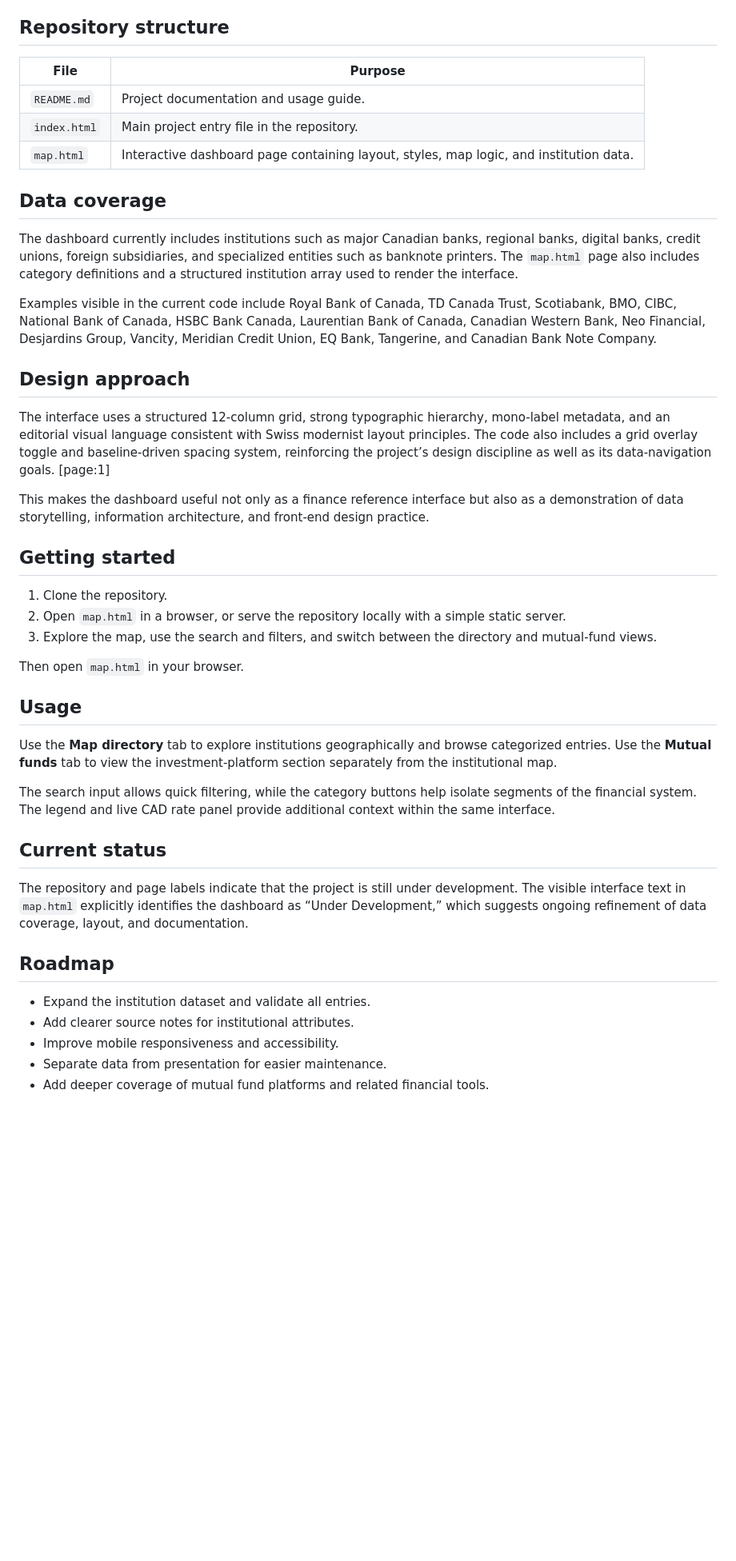
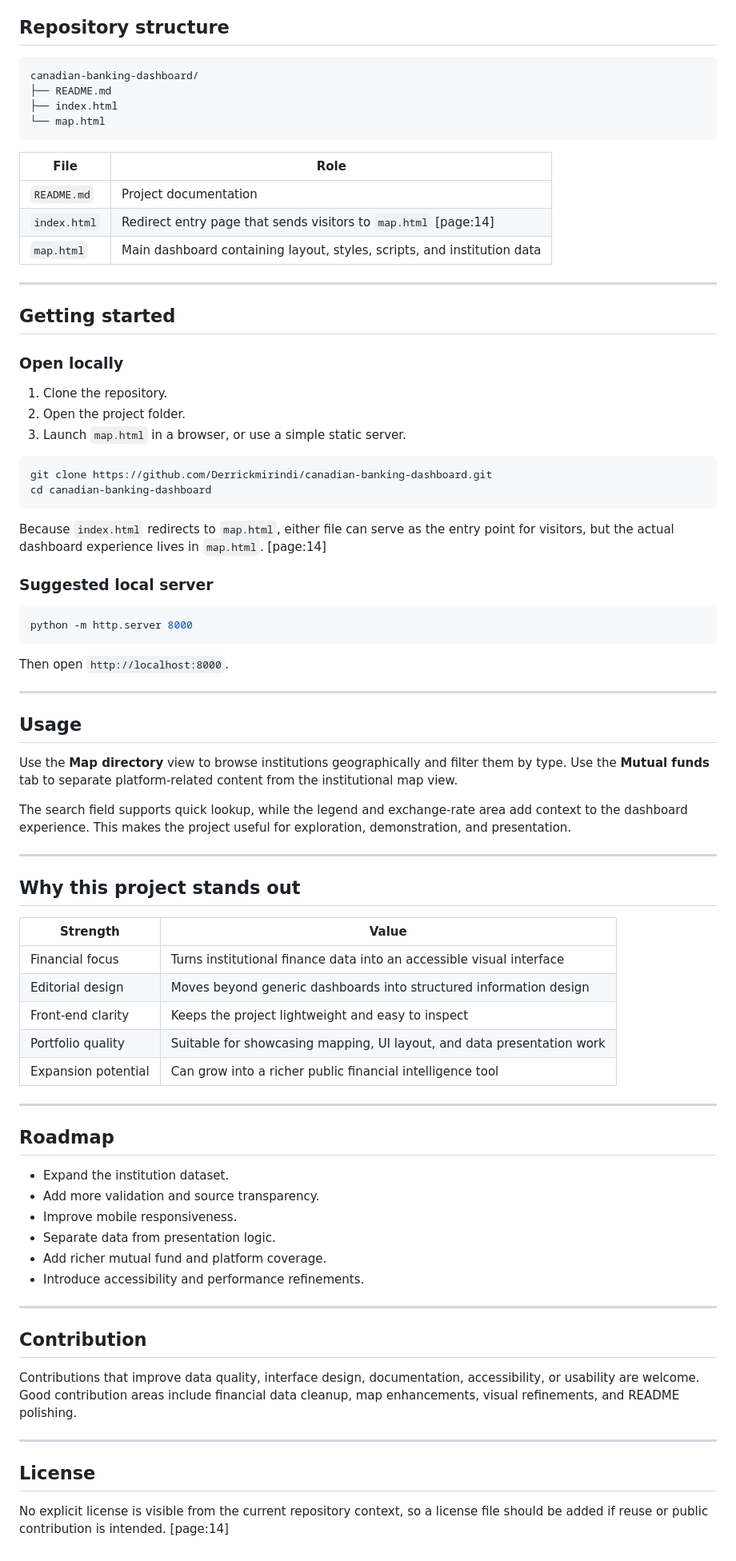
Before and after one commit to Derrickmirindi/canadian-banking-dashboard, a Markdown page: README.md, the part around one of its changes. Shown at 80% size. Rendered like a GitHub page; blank space fills up the shorter version.

````diff
--- a/README.md
+++ b/README.md
@@ -24,46 +82,83 @@ The project is designed as an interactive reference tool for users who want to e
 
 ## Repository structure
 
-| File | Purpose |
-|------|---------|
-| `README.md` | Project documentation and usage guide.  |
-| `index.html` | Main project entry file in the repository.  |
-| `map.html` | Interactive dashboard page containing layout, styles, map logic, and institution data. |
+```text
+canadian-banking-dashboard/
+├── README.md
+├── index.html
+└── map.html
+```
 
-## Data coverage
+| File | Role |
+|------|------|
+| `README.md` | Project documentation |
+| `index.html` | Redirect entry page that sends visitors to `map.html` [page:14] |
+| `map.html` | Main dashboard containing layout, styles, scripts, and institution data |
 
-The dashboard currently includes institutions such as major Canadian banks, regional banks, digital banks, credit unions, foreign subsidiaries, and specialized entities such as banknote printers. The `map.html` page also includes category definitions and a structured institution array used to render the interface.
-
-Examples visible in the current code include Royal Bank of Canada, TD Canada Trust, Scotiabank, BMO, CIBC, National Bank of Canada, HSBC Bank Canada, Laurentian Bank of Canada, Canadian Western Bank, Neo Financial, Desjardins Group, Vancity, Meridian Credit Union, EQ Bank, Tangerine, and Canadian Bank Note Company.
-
-## Design approach
-
-The interface uses a structured 12-column grid, strong typographic hierarchy, mono-label metadata, and an editorial visual language consistent with Swiss modernist layout principles. The code also includes a grid overlay toggle and baseline-driven spacing system, reinforcing the project’s design discipline as well as its data-navigation goals. [page:1]
-
-This makes the dashboard useful not only as a finance reference interface but also as a demonstration of data storytelling, information architecture, and front-end design practice.
+---
 
 ## Getting started
 
+### Open locally
+
 1. Clone the repository.
-2. Open `map.html` in a browser, or serve the repository locally with a simple static server.
-3. Explore the map, use the search and filters, and switch between the directory and mutual-fund views.
+2. Open the project folder.
+3. Launch `map.html` in a browser, or use a simple static server.
 
-Then open `map.html` in your browser.
+```bash
+git clone https://github.com/Derrickmirindi/canadian-banking-dashboard.git
+cd canadian-banking-dashboard
+```
+
+Because `index.html` redirects to `map.html`, either file can serve as the entry point for visitors, but the actual dashboard experience lives in `map.html`. [page:14]
+
+### Suggested local server
+
+```bash
+python -m http.server 8000
+```
+
+Then open `http://localhost:8000`.
+
+---
 
 ## Usage
 
-Use the **Map directory** tab to explore institutions geographically and browse categorized entries. Use the **Mutual funds** tab to view the investment-platform section separately from the institutional map.
+Use the **Map directory** view to browse institutions geographically and filter them by type. Use the **Mutual funds** tab to separate platform-related content from the institutional map view.
 
-The search input allows quick filtering, while the category buttons help isolate segments of the financial system. The legend and live CAD rate panel provide additional context within the same interface.
+The search field supports quick lookup, while the legend and exchange-rate area add context to the dashboard experience. This makes the project useful for exploration, demonstration, and presentation.
 
-## Current status
+---
 
-The repository and page labels indicate that the project is still under development. The visible interface text in `map.html` explicitly identifies the dashboard as “Under Development,” which suggests ongoing refinement of data coverage, layout, and documentation.
+## Why this project stands out
+
+| Strength | Value |
+|----------|-------|
+| Financial focus | Turns institutional finance data into an accessible visual interface |
+| Editorial design | Moves beyond generic dashboards into structured information design |
+| Front-end clarity | Keeps the project lightweight and easy to inspect |
+| Portfolio quality | Suitable for showcasing mapping, UI layout, and data presentation work |
+| Expansion potential | Can grow into a richer public financial intelligence tool |
+
+---
 
 ## Roadmap
 
-- Expand the institution dataset and validate all entries.
-- Add clearer source notes for institutional attributes.
-- Improve mobile responsiveness and accessibility.
-- Separate data from presentation for easier maintenance.
-- Add deeper coverage of mutual fund platforms and related financial tools.
+- Expand the institution dataset.
+- Add more validation and source transparency.
+- Improve mobile responsiveness.
+- Separate data from presentation logic.
+- Add richer mutual fund and platform coverage.
+- Introduce accessibility and performance refinements.
+
+---
+
+## Contribution
+
+Contributions that improve data quality, interface design, documentation, accessibility, or usability are welcome. Good contribution areas include financial data cleanup, map enhancements, visual refinements, and README polishing.
+
+---
+
+## License
+
+No explicit license is visible from the current repository context, so a license file should be added if reuse or public contribution is intended. [page:14]
````
Also changed, not shown: other parts of README.md (+70 -12 lines).
